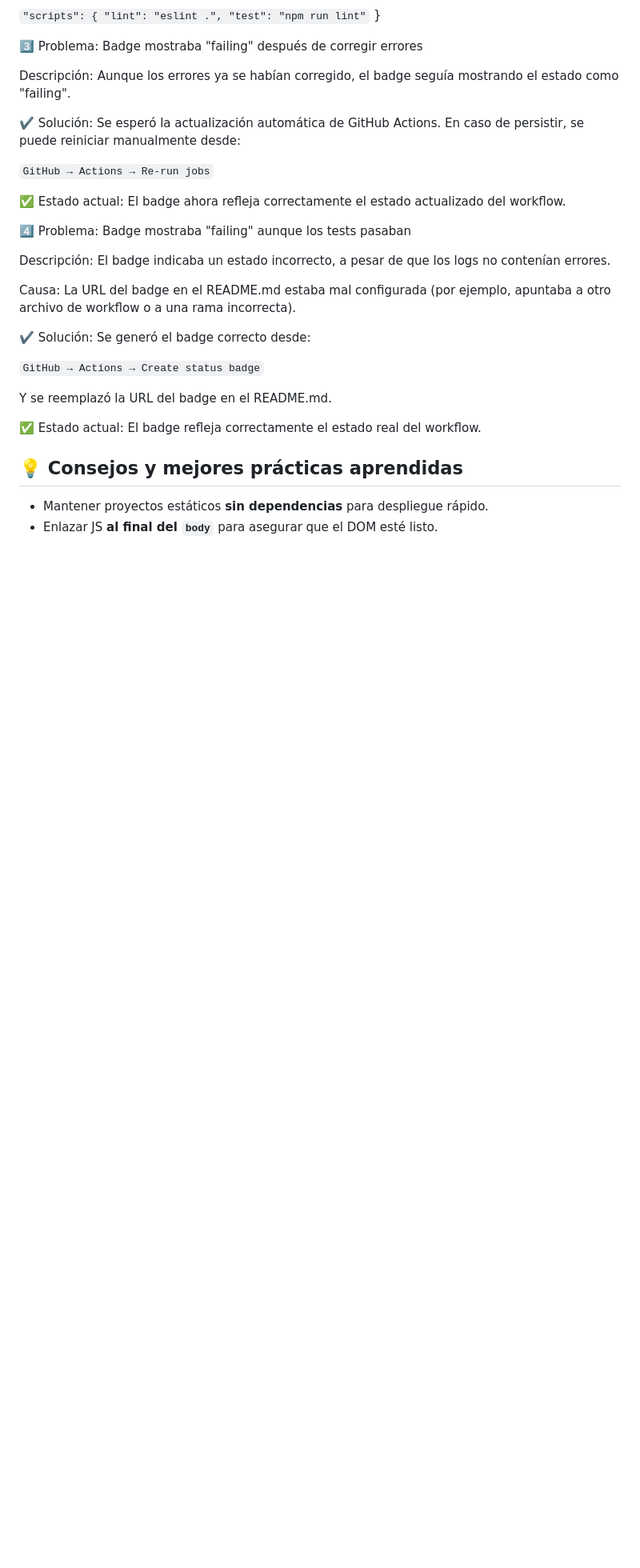
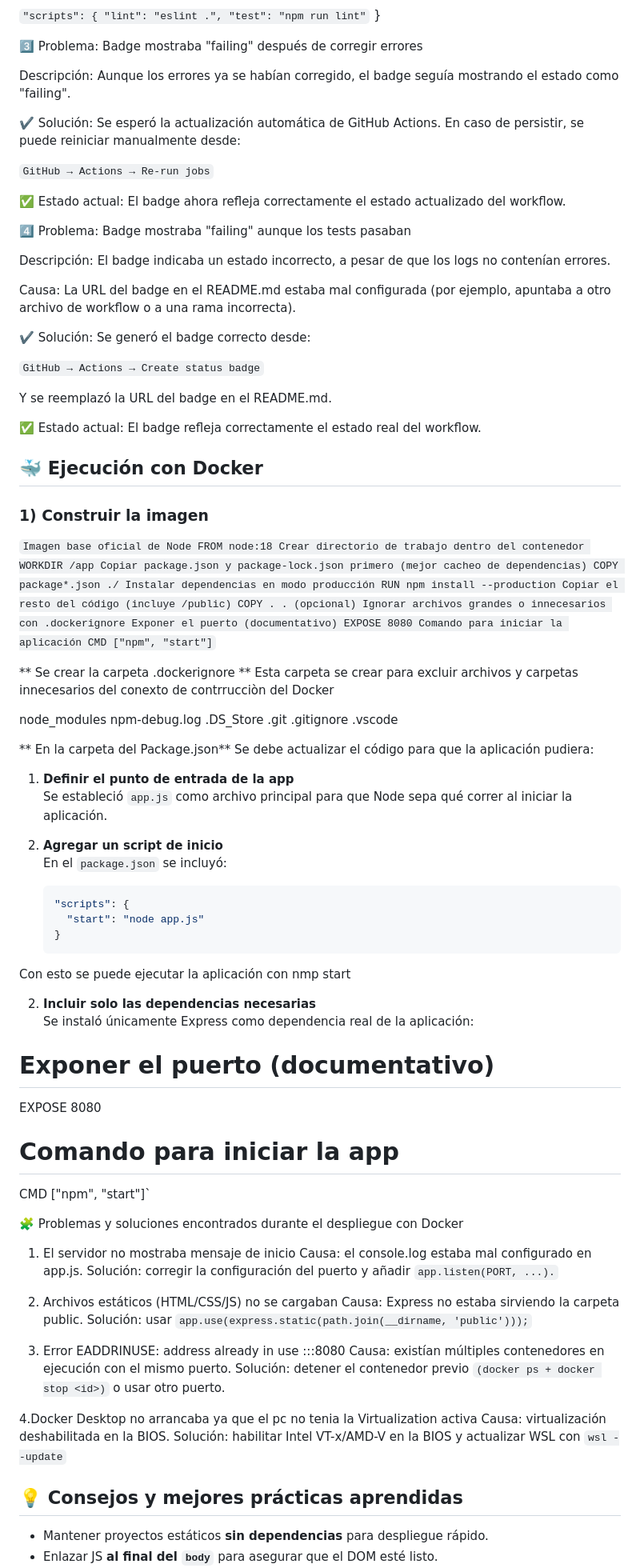
Before and after one commit to Alejandra211102/Juego-piedra-papel-o-tijera, a Markdown page: README.md, the part around the change printed below. Shown: that part at 80% size. Rendered like a GitHub page; blank space fills up the shorter version.

````diff
--- a/README.md
+++ b/README.md
@@ -289,6 +292,75 @@ Y se reemplazó la URL del badge en el README.md.
 ✅ Estado actual:
 El badge refleja correctamente el estado real del workflow.
 
+## 🐳 Ejecución con Docker
+
+### 1) Construir la imagen
+
+`Imagen base oficial de Node
+FROM node:18
+Crear directorio de trabajo dentro del contenedor
+WORKDIR /app
+Copiar package.json y package-lock.json primero (mejor cacheo de dependencias)
+COPY package*.json ./
+Instalar dependencias en modo producción
+RUN npm install --production
+Copiar el resto del código (incluye /public)
+COPY . .
+(opcional) Ignorar archivos grandes o innecesarios con .dockerignore
+Exponer el puerto (documentativo)
+EXPOSE 8080
+Comando para iniciar la aplicación
+CMD ["npm", "start"]`
+
+** Se crear la carpeta .dockerignore **
+Esta carpeta se crear para excluir archivos y carpetas innecesarios del conexto de contrrucciòn del Docker
+
+node_modules
+npm-debug.log
+.DS_Store
+.git
+.gitignore
+.vscode
+
+** En la carpeta del Package.json**
+Se debe actualizar el código para que la aplicación pudiera:
+
+1. **Definir el punto de entrada de la app**
+   Se estableció `app.js` como archivo principal para que Node sepa qué correr al iniciar la aplicación.
+
+2. **Agregar un script de inicio**
+   En el `package.json` se incluyó:
+   ```json
+   "scripts": {
+     "start": "node app.js"
+   }
+Con esto se puede ejecutar la aplicación con nmp start
+
+2. **Incluir solo las dependencias necesarias**
+Se instaló únicamente Express como dependencia real de la aplicación:
+# Exponer el puerto (documentativo)
+EXPOSE 8080
+# Comando para iniciar la app
+CMD ["npm", "start"]`
+
+🧩 Problemas y soluciones encontrados durante el despliegue con Docker
+
+1. El servidor no mostraba mensaje de inicio
+Causa: el console.log estaba mal configurado en app.js.
+Solución: corregir la configuración del puerto y añadir `app.listen(PORT, ...).`
+
+2. Archivos estáticos (HTML/CSS/JS) no se cargaban
+Causa: Express no estaba sirviendo la carpeta public.
+Solución: usar `app.use(express.static(path.join(__dirname, 'public')));`
+
+3. Error EADDRINUSE: address already in use :::8080
+Causa: existían múltiples contenedores en ejecución con el mismo puerto.
+Solución: detener el contenedor previo `(docker ps + docker stop <id>)` o usar otro puerto.
+
+4.Docker Desktop no arrancaba ya que el pc no tenia la Virtualization activa
+Causa: virtualización deshabilitada en la BIOS.
+Solución: habilitar Intel VT-x/AMD-V en la BIOS y actualizar WSL con `wsl --update`
+
 ## 💡 Consejos y mejores prácticas aprendidas
 
 * Mantener proyectos estáticos **sin dependencias** para despliegue rápido.
````
Also changed, not shown: other parts of README.md (+18 -10 lines).
